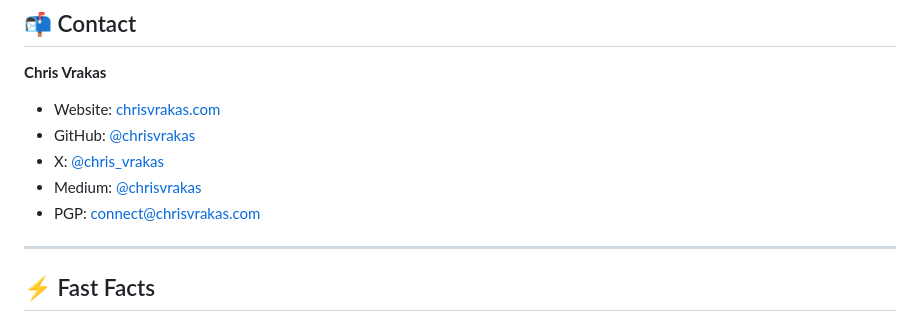
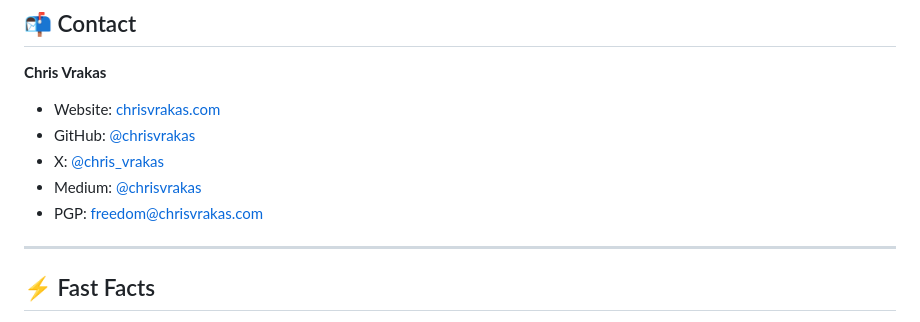
Before and after one commit to chrisvrakas/chrisvrakas.github.io, a Markdown page: README.md, the part around the change. Drawn GitHub-style.

```diff
--- a/README.md
+++ b/README.md
@@ -164,7 +164,7 @@ This project is open source and available under the [MIT License](LICENSE.md)
 - GitHub: [@chrisvrakas](https://github.com/chrisvrakas)
 - X: [@chris_vrakas](https://x.com/chris_vrakas)
 - Medium: [@chrisvrakas](https://medium.com/@chrisvrakas)
-- PGP: [connect@chrisvrakas.com](mailto:connect@chrisvrakas.com)
+- PGP: [freedom@chrisvrakas.com](mailto:freedom@chrisvrakas.com)
 
 ---
 
```
